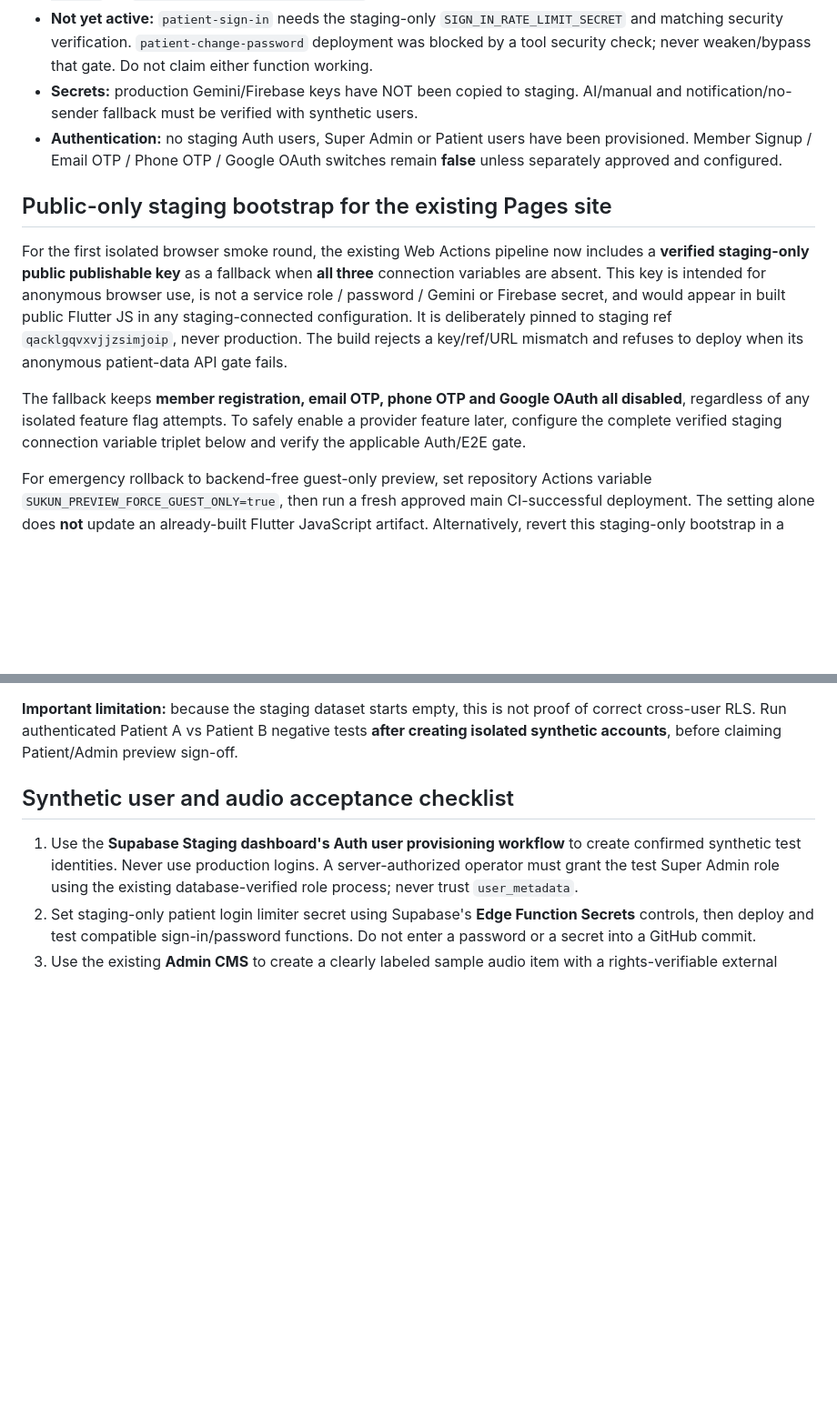
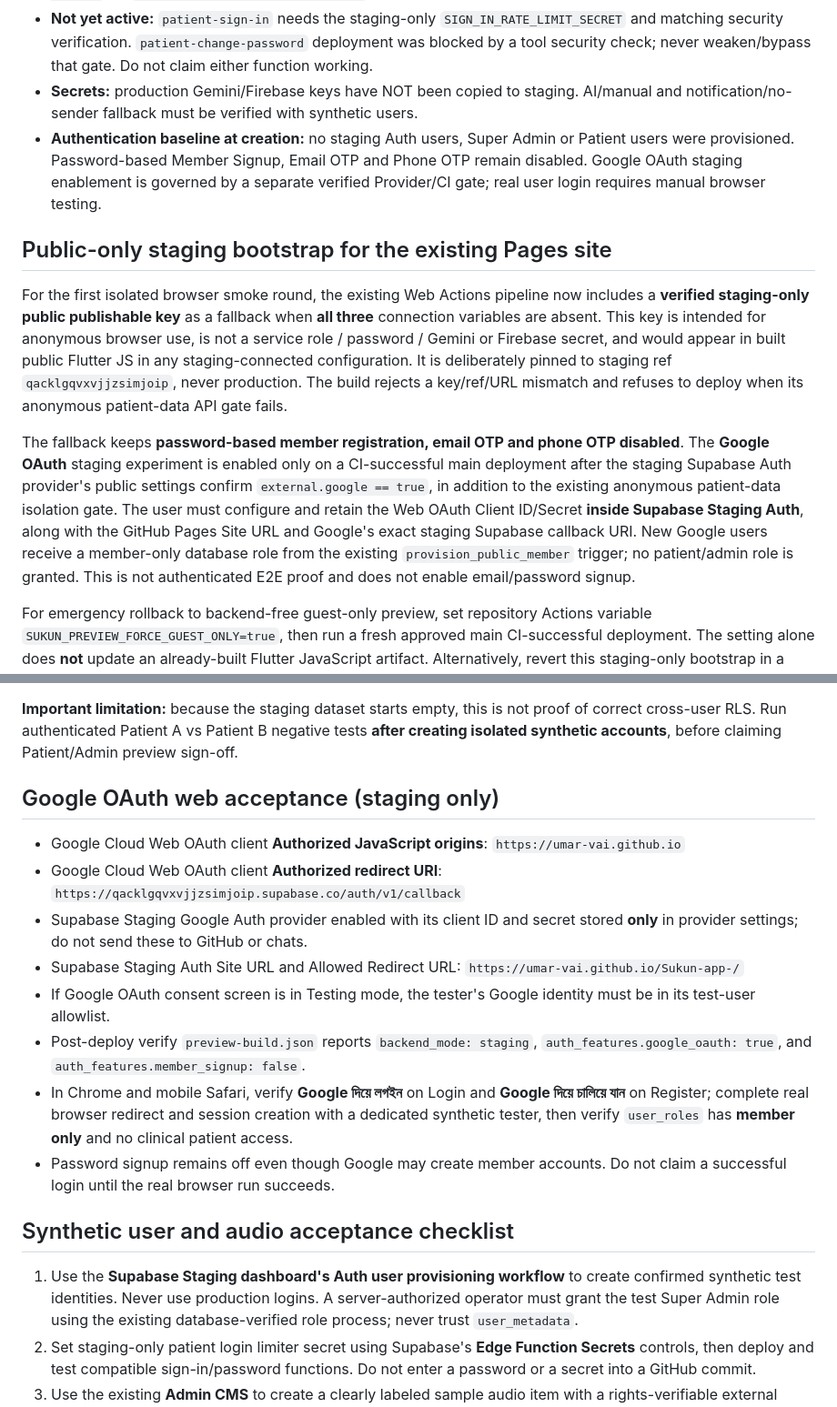
Before and after one commit to umar-vai/Sukun-app-, a Markdown page: docs/STAGING_BACKEND_LIVE_STATE_2026_10_10.md, 2 parts joined by grey strips. Shown at 91% size. Rendered like a GitHub page; blank space fills up the shorter version.

Commit message:
docs(auth): stage-only Google provider prerequisites and real browser acceptance

```diff
--- a/docs/STAGING_BACKEND_LIVE_STATE_2026_10_10.md
+++ b/docs/STAGING_BACKEND_LIVE_STATE_2026_10_10.md
@@ -15,7 +15,7 @@ This operational snapshot updates the *historical* staging setup notes in
 - **Deployed staging-only Edge Functions:** `admin-create-patient` v1, `send-notification` v1, `prescription-to-actions` v1, `prescription-document-to-actions` v1 are ACTIVE. Deploy alone does not prove browser E2E.
 - **Not yet active:** `patient-sign-in` needs the staging-only `SIGN_IN_RATE_LIMIT_SECRET` and matching security verification. `patient-change-password` deployment was blocked by a tool security check; never weaken/bypass that gate. Do not claim either function working.
 - **Secrets:** production Gemini/Firebase keys have NOT been copied to staging. AI/manual and notification/no-sender fallback must be verified with synthetic users.
-- **Authentication:** no staging Auth users, Super Admin or Patient users have been provisioned. Member Signup / Email OTP / Phone OTP / Google OAuth switches remain **false** unless separately approved and configured.
+- **Authentication baseline at creation:** no staging Auth users, Super Admin or Patient users were provisioned. Password-based Member Signup, Email OTP and Phone OTP remain disabled. Google OAuth staging enablement is governed by a separate verified Provider/CI gate; real user login requires manual browser testing.
 
 ## Public-only staging bootstrap for the existing Pages site
 
@@ -28,10 +28,16 @@ configuration. It is deliberately pinned to staging ref
 `qacklgqvxvjjzsimjoip`, never production. The build rejects a key/ref/URL
 mismatch and refuses to deploy when its anonymous patient-data API gate fails.
 
-The fallback keeps **member registration, email OTP, phone OTP and Google OAuth
-all disabled**, regardless of any isolated feature flag attempts. To safely
-enable a provider feature later, configure the complete verified staging
-connection variable triplet below and verify the applicable Auth/E2E gate.
+The fallback keeps **password-based member registration, email OTP and phone OTP
+disabled**. The **Google OAuth** staging experiment is enabled only on a
+CI-successful main deployment after the staging Supabase Auth provider's public
+settings confirm `external.google == true`, in addition to the existing
+anonymous patient-data isolation gate. The user must configure and retain the
+Web OAuth Client ID/Secret **inside Supabase Staging Auth**, along with the
+GitHub Pages Site URL and Google's exact staging Supabase callback URI.
+New Google users receive a member-only database role from the existing
+`provision_public_member` trigger; no patient/admin role is granted.
+This is not authenticated E2E proof and does not enable email/password signup.
 
 For emergency rollback to backend-free guest-only preview, set repository
 Actions variable `SUKUN_PREVIEW_FORCE_GUEST_ONLY=true`, then run a fresh approved
@@ -84,6 +90,27 @@ not proof of correct cross-user RLS. Run authenticated Patient A vs Patient B
 negative tests **after creating isolated synthetic accounts**, before claiming
 Patient/Admin preview sign-off.
 
+## Google OAuth web acceptance (staging only)
+
+- Google Cloud Web OAuth client **Authorized JavaScript origins**:
+  `https://umar-vai.github.io`
+- Google Cloud Web OAuth client **Authorized redirect URI**:
+  `https://qacklgqvxvjjzsimjoip.supabase.co/auth/v1/callback`
+- Supabase Staging Google Auth provider enabled with its client ID and secret
+  stored **only** in provider settings; do not send these to GitHub or chats.
+- Supabase Staging Auth Site URL and Allowed Redirect URL:
+  `https://umar-vai.github.io/Sukun-app-/`
+- If Google OAuth consent screen is in Testing mode, the tester's Google
+  identity must be in its test-user allowlist.
+- Post-deploy verify `preview-build.json` reports `backend_mode: staging`,
+  `auth_features.google_oauth: true`, and `auth_features.member_signup: false`.
+- In Chrome and mobile Safari, verify **Google দিয়ে লগইন** on Login and
+  **Google দিয়ে চালিয়ে যান** on Register; complete real browser redirect and
+  session creation with a dedicated synthetic tester, then verify
+  `user_roles` has **member only** and no clinical patient access.
+- Password signup remains off even though Google may create member accounts.
+  Do not claim a successful login until the real browser run succeeds.
+
 ## Synthetic user and audio acceptance checklist
 
 1. Use the **Supabase Staging dashboard's Auth user provisioning workflow** to
```
